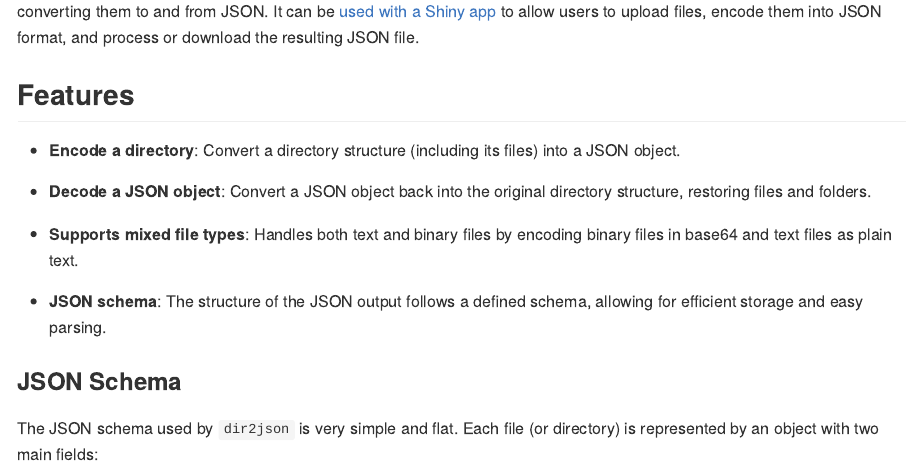
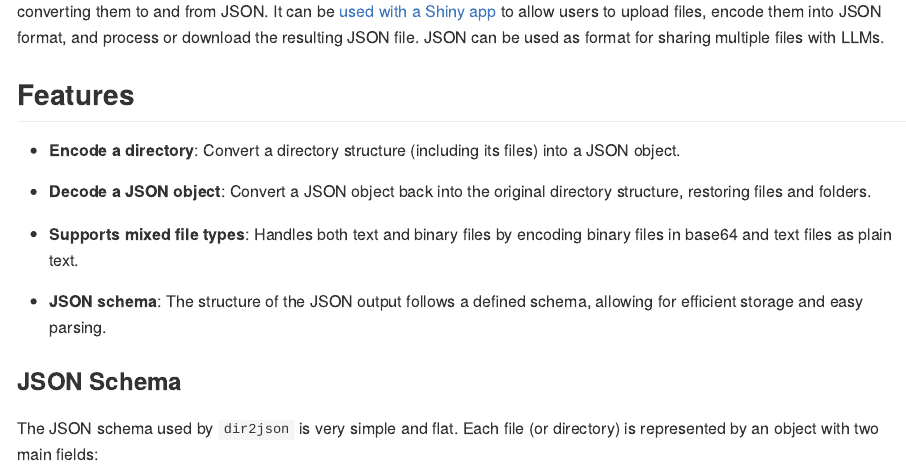
Before and after one commit to parmsam/dir2json, an R Markdown document (README.Rmd): the page in a window 1100 px wide, from 190 px down. The pictures show the output file README.md that the author committed with the source, drawn offline in the style of GitHub.

Commit message:
docs: update README to clarify JSON usage for sharing multiple files with LLMs

```diff
--- a/README.Rmd
+++ b/README.Rmd
@@ -19,7 +19,8 @@ knitr::opts_chunk$set(
 
 <!-- badges: end1 -->
 
-The goal of `dir2json` is to provide a utility for converting directories into JSON format and decoding JSON back into directory structures. This is particularly useful for archiving, sharing, or analyzing directory contents in a structured format. The package can handle a variety of file types within the directory, including text and binary files (e.g., images, PDFs), converting them to and from JSON. It can be [used with a Shiny app](https://parmsam.github.io/dir2json/articles/shiny.html) to allow users to upload files, encode them into JSON format, and process or download the resulting JSON file.
+The goal of `dir2json` is to provide a utility for converting directories into JSON format and decoding JSON back into directory structures. This is particularly useful for archiving, sharing, or analyzing directory contents in a structured format. The package can handle a variety of file types within the directory, including text and binary files (e.g., images, PDFs), converting them to and from JSON. It can be [used with a Shiny app](https://parmsam.github.io/dir2json/articles/shiny.html) to allow users to upload files, encode them into JSON format, and process or download the resulting JSON file.  JSON can be used as format for sharing
+multiple files with LLMs.
 
 ## Features
 
```
Also changed, not shown: README.md.
